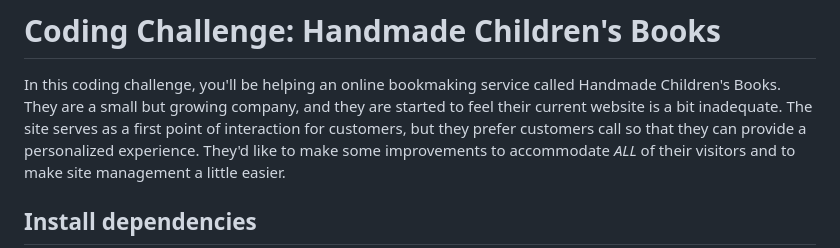
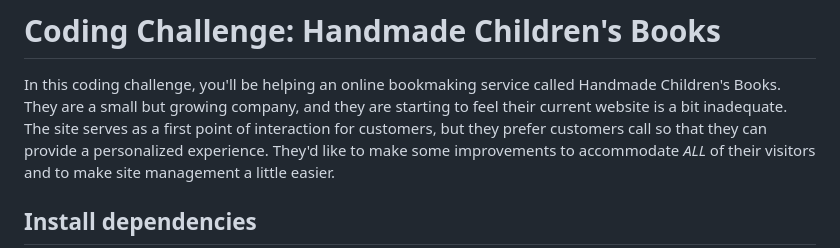
Before and after one commit to nathanhinish/coding-challenges, a Markdown page: handmade-childrens-books/README.md, the part around the change. GitHub-like rendering.

Commit message:
docs: typo fix

```diff
--- a/handmade-childrens-books/README.md
+++ b/handmade-childrens-books/README.md
@@ -2,7 +2,7 @@
 
 In this coding challenge, you'll be helping an online bookmaking service called
 Handmade Children's Books. They are a small but growing company, and they are
-started to feel their current website is a bit inadequate. The site serves as a
+starting to feel their current website is a bit inadequate. The site serves as a
 first point of interaction for customers, but they prefer customers call so that
 they can provide a personalized experience. They'd like to make some improvements
 to accommodate _ALL_ of their visitors and to make site management a little easier.
```
